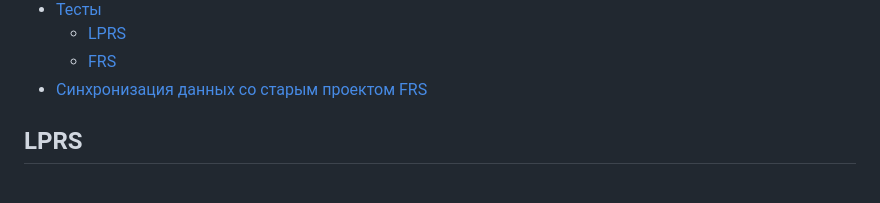
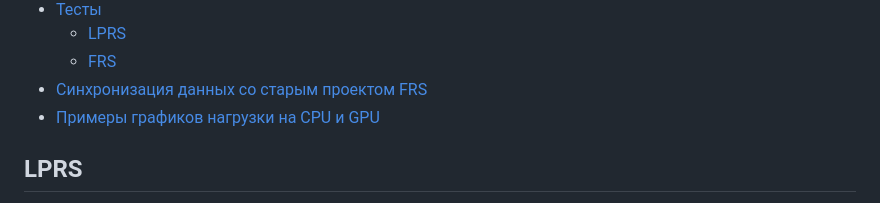
Before and after one commit to rosteleset/falprs, a Markdown page: README_ru.md, the part around the change printed below. Rendered like a GitHub page.

Commit message:
Add examples of CPU and GPU load graphs section to the readme files

```diff
--- a/README_ru.md
+++ b/README_ru.md
@@ -30,6 +30,7 @@
    * [LPRS](#lprs_tests)
    * [FRS](#frs_tests)
 * [Синхронизация данных со старым проектом FRS](#frs_sync_data)
+* [Примеры графиков нагрузки на CPU и GPU](#cpu_gpu_load)
 
 <a id="lprs"></a>
 ## LPRS
```
Also changed, not shown: other parts of README_ru.md (+13 -0 lines), README.md (+15 -1 lines), docs/srv1_cpu.png (added), docs/srv1_gpu.png (added), docs/srv2_cpu.png (added), docs/srv2_gpu0.png (added), docs/srv2_gpu1.png (added).
